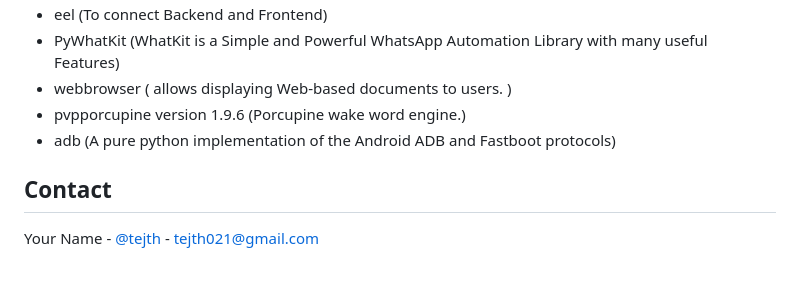
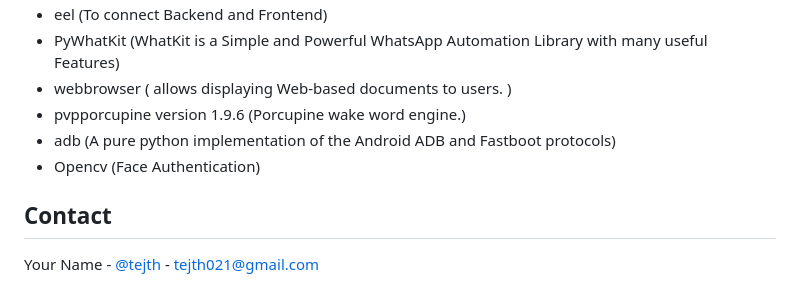
Before and after one commit to tejth/AlexaBot, a Markdown page: README.md, the part around the change. Drawn GitHub-style.

```diff
--- a/README.md
+++ b/README.md
@@ -65,6 +65,7 @@
  <li>webbrowser ( allows displaying Web-based documents to users. )</li>
  <li>pvpporcupine version 1.9.6 (Porcupine wake word engine.)</li>
  <li>adb (A pure python implementation of the Android ADB and Fastboot protocols)</li>
+ <li>Opencv (Face Authentication)</li>
 </ul>
 
 
```
